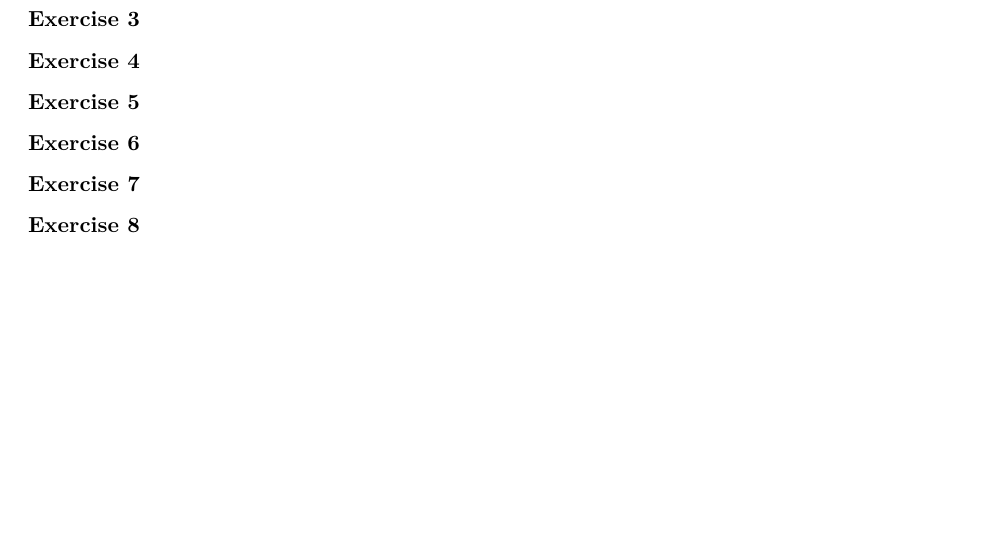
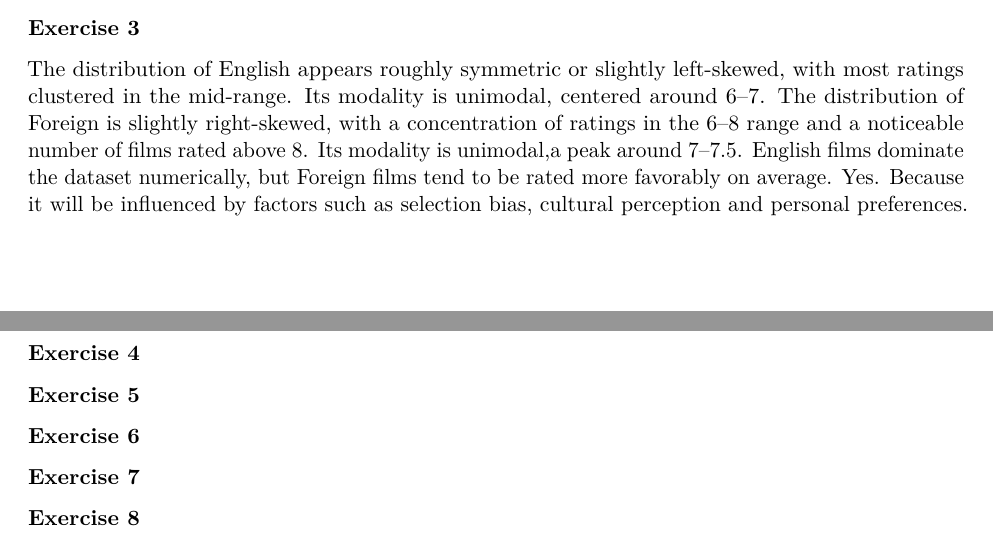
Before and after one commit to hrha2487-cloud/CDS, an R Markdown document (lab02.Rmd): part of page 2 of 2 before the commit and two parts of pages 1 and 2 of 2 after it, the two joined at a grey line, cut so that both start at the same text, the shorter picture padded with empty space. Rendered offline with R 4.5, knitr and Pandoc, then LaTeX, with nearby package versions; some code elsewhere in the file could not run offline.

Commit message:
added ## Exercise 3

```diff
--- a/lab02.Rmd
+++ b/lab02.Rmd
@@ -58,8 +58,10 @@ From the histogram, it is clear that most movies in the database are in English.
 
 
 ### Exercise 3
-
-
+The distribution of English appears roughly symmetric or slightly left-skewed, with most ratings clustered in the mid-range. Its modality is unimodal, centered around 6–7.
+The distribution of Foreign is slightly right-skewed, with a concentration of ratings in the 6–8 range and a noticeable number of films rated above 8. Its modality is unimodal,a peak around 7–7.5.
+English films dominate the dataset numerically, but Foreign films tend to be rated more favorably on average.
+Yes. Because it will be influenced by factors such as selection bias, cultural perception and personal preferences.
 
 
 ### Exercise 4
```
